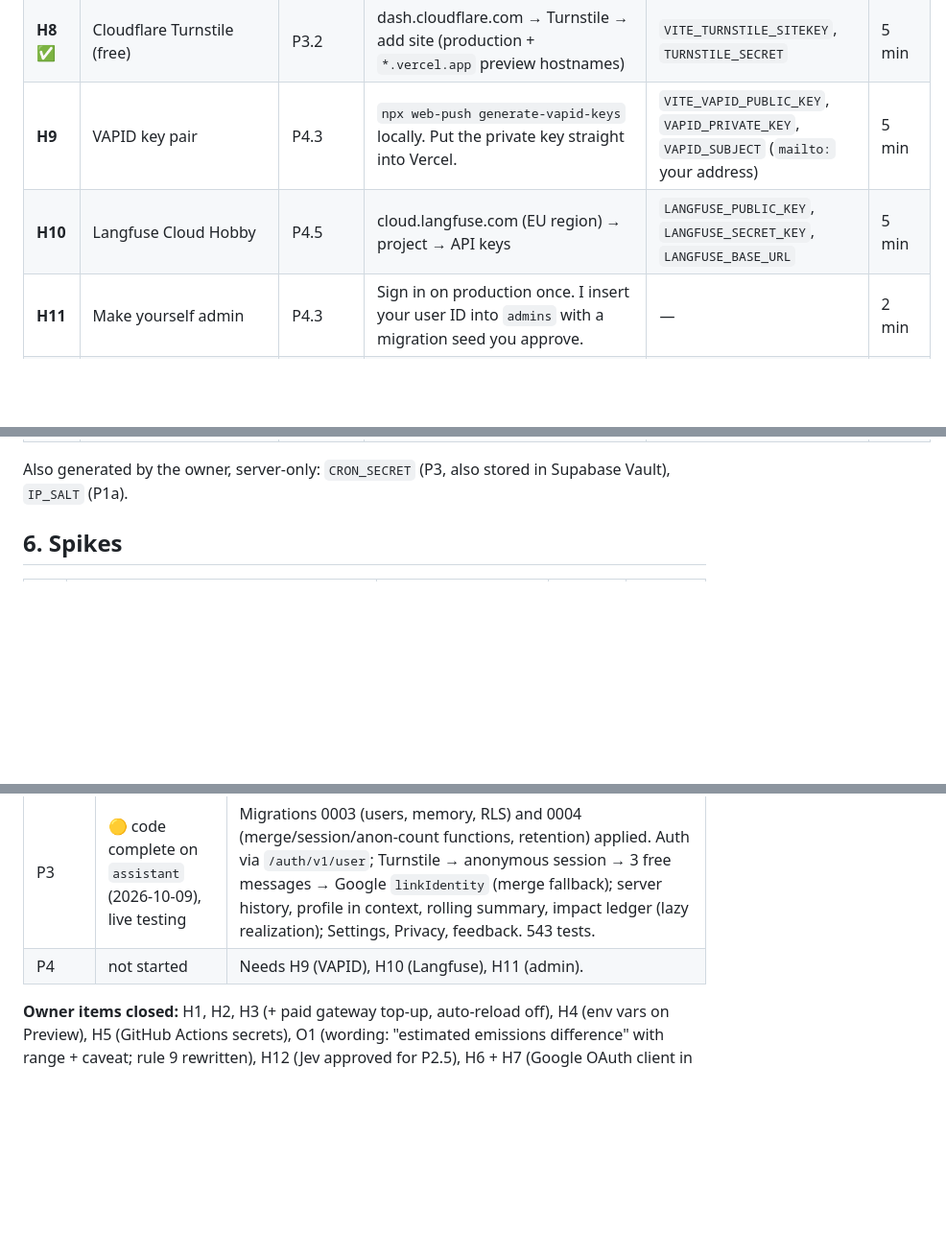
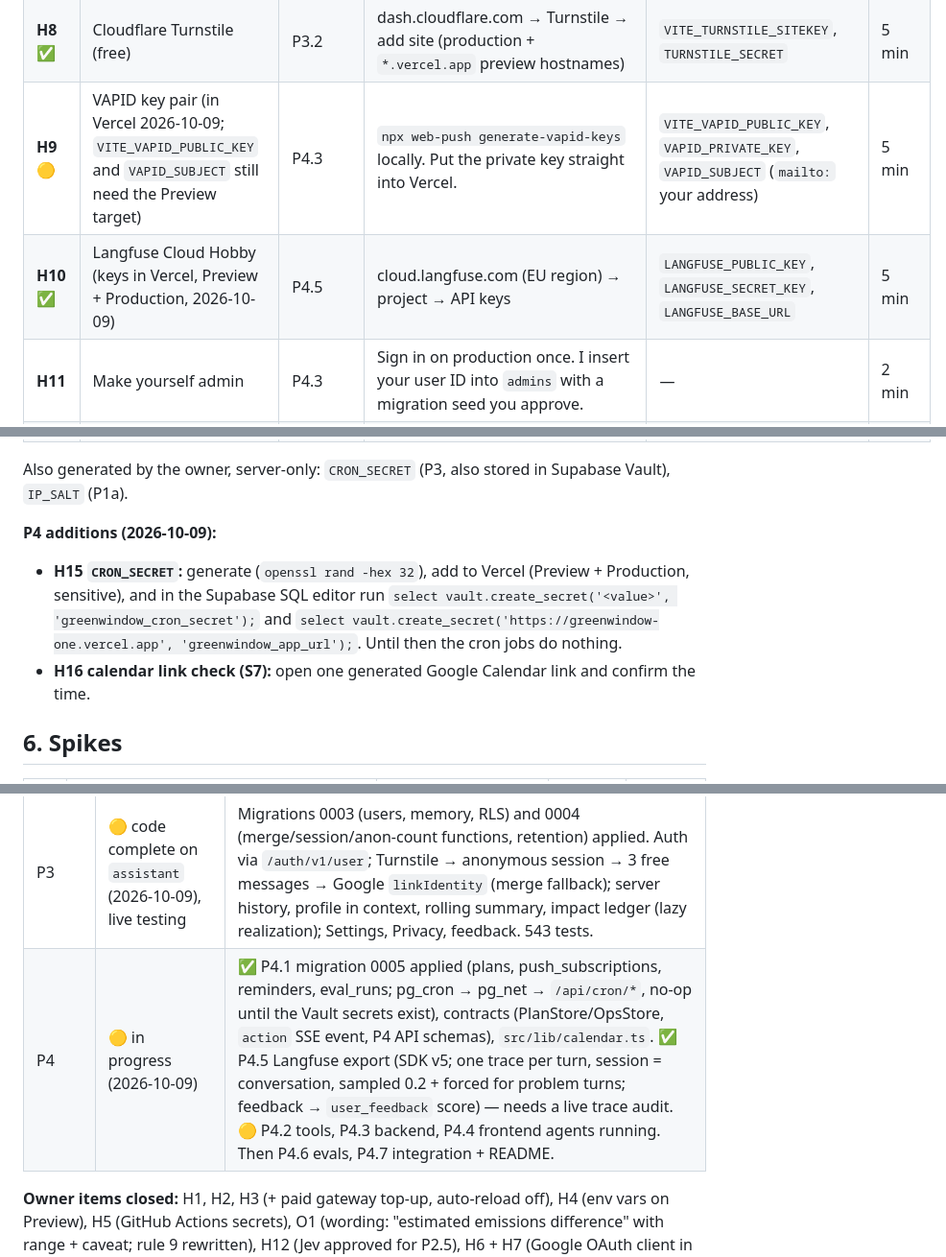
Before and after one commit to nivesh22/greenwindow, a Markdown page: docs/agent-execution-plan.md, 3 parts joined by grey strips. Shown at 96% size. Drawn GitHub-style; blank space fills up the shorter version.

Commit message:
Plan status: P4 in progress; owner items H9 (partial), H10, H15, H16
Co-Authored-By: Claude Opus 5.5 <noreply@anthropic.com>

```diff
--- a/docs/agent-execution-plan.md
+++ b/docs/agent-execution-plan.md
@@ -196,14 +196,18 @@ never print or decrypt values.
 | **H6** ✅ | Google OAuth client | P3.2, P3.4 | console.cloud.google.com → new project → OAuth consent screen (External, scopes `email` + `profile` only, privacy URL `https://greenwindow-one.vercel.app/privacy`) → Credentials → OAuth client (Web) with redirect URI `https://<project-ref>.supabase.co/auth/v1/callback`. Paste the client ID/secret into Supabase (H7), not into Vercel. | (stored in Supabase) | 20 min |
 | **H7** ✅ | Supabase Auth settings | P3.2, P3.4 | Authentication → Providers: enable **Anonymous**, enable **Google** (H6 values), enable **Manual linking**. URL config: site URL = production URL, add the preview URL pattern. | — | 5 min |
 | **H8** ✅ | Cloudflare Turnstile (free) | P3.2 | dash.cloudflare.com → Turnstile → add site (production + `*.vercel.app` preview hostnames) | `VITE_TURNSTILE_SITEKEY`, `TURNSTILE_SECRET` | 5 min |
-| **H9** | VAPID key pair | P4.3 | `npx web-push generate-vapid-keys` locally. Put the private key straight into Vercel. | `VITE_VAPID_PUBLIC_KEY`, `VAPID_PRIVATE_KEY`, `VAPID_SUBJECT` (`mailto:` your address) | 5 min |
-| **H10** | Langfuse Cloud Hobby | P4.5 | cloud.langfuse.com (EU region) → project → API keys | `LANGFUSE_PUBLIC_KEY`, `LANGFUSE_SECRET_KEY`, `LANGFUSE_BASE_URL` | 5 min |
+| **H9** 🟡 | VAPID key pair (in Vercel 2026-10-09; `VITE_VAPID_PUBLIC_KEY` and `VAPID_SUBJECT` still need the Preview target) | P4.3 | `npx web-push generate-vapid-keys` locally. Put the private key straight into Vercel. | `VITE_VAPID_PUBLIC_KEY`, `VAPID_PRIVATE_KEY`, `VAPID_SUBJECT` (`mailto:` your address) | 5 min |
+| **H10** ✅ | Langfuse Cloud Hobby (keys in Vercel, Preview + Production, 2026-10-09) | P4.5 | cloud.langfuse.com (EU region) → project → API keys | `LANGFUSE_PUBLIC_KEY`, `LANGFUSE_SECRET_KEY`, `LANGFUSE_BASE_URL` | 5 min |
 | **H11** | Make yourself admin | P4.3 | Sign in on production once. I insert your user ID into `admins` with a migration seed you approve. | — | 2 min |
 | **H12** ✅ | Jev decision | P2.5 | After S1: approve (or not) Jev via the gateway, with its cost counted toward the $5 | — | 2 min |
 | **H14** | Make `agent-evals` a required check on `main` | P2.6 | GitHub → Settings → Branches → rule for `main` → Require status checks → add `agent-evals (replay)` after its first run. | — | 2 min |
 | H13 | (Optional) Mac git identity | any | On the Mac: `git config --global user.name nivesh22` and `git config --global user.email nivesh@g.ucla.edu` | — | 1 min |
 
 Also generated by the owner, server-only: `CRON_SECRET` (P3, also stored in Supabase Vault), `IP_SALT` (P1a).
+
+**P4 additions (2026-10-09):**
+- **H15 `CRON_SECRET`:** generate (`openssl rand -hex 32`), add to Vercel (Preview + Production, sensitive), and in the Supabase SQL editor run `select vault.create_secret('<value>', 'greenwindow_cron_secret');` and `select vault.create_secret('https://greenwindow-one.vercel.app', 'greenwindow_app_url');`. Until then the cron jobs do nothing.
+- **H16 calendar link check (S7):** open one generated Google Calendar link and confirm the time.
 
 ## 6. Spikes
 
@@ -239,7 +243,7 @@ Last updated 2026-10-08 (late evening). Integration branch `assistant`; preview:
 | P1b | 🟡 in progress | ✅ P1b.2 plan panel two-way sync, two-column layout, "How I got this" drawer. ✅ P1b.3 migration 0002 (80% alert, `reset_budget`, `budget_status`) **applied and checked live**; limit tests; health keepalive in `pipeline.yml`; `sse-test` removed. ✅ P1b.4 `explain_uncertainty`. ✅ Functions in `dub1`. 🟡 P1b.1 grounding check + circuit breaker (harness agent running). Then P1b.5: integration (`messages_left` in `turn_start`), live check, owner review, **release 1** (`assistant` → `main`). 206 tests green. |
 | P2 | 🟡 in progress (agents started 2026-10-08) | Gates on rules + Gemini classifier first, then Jev adapter (approved, H12). Live evals can use the GitHub secrets (H5). |
 | P3 | 🟡 code complete on `assistant` (2026-10-09), live testing | Migrations 0003 (users, memory, RLS) and 0004 (merge/session/anon-count functions, retention) applied. Auth via `/auth/v1/user`; Turnstile → anonymous session → 3 free messages → Google `linkIdentity` (merge fallback); server history, profile in context, rolling summary, impact ledger (lazy realization); Settings, Privacy, feedback. 543 tests. |
-| P4 | not started | Needs H9 (VAPID), H10 (Langfuse), H11 (admin). |
+| P4 | 🟡 in progress (2026-10-09) | ✅ P4.1 migration 0005 applied (plans, push_subscriptions, reminders, eval_runs; pg_cron → pg_net → `/api/cron/*`, no-op until the Vault secrets exist), contracts (PlanStore/OpsStore, `action` SSE event, P4 API schemas), `src/lib/calendar.ts`. ✅ P4.5 Langfuse export (SDK v5; one trace per turn, session = conversation, sampled 0.2 + forced for problem turns; feedback → `user_feedback` score) — needs a live trace audit. 🟡 P4.2 tools, P4.3 backend, P4.4 frontend agents running. Then P4.6 evals, P4.7 integration + README. |
 
 **Owner items closed:** H1, H2, H3 (+ paid gateway top-up, auto-reload off), H4 (env vars on Preview), H5 (GitHub Actions secrets), O1 (wording: "estimated emissions difference" with range + caveat; rule 9 rewritten), H12 (Jev approved for P2.5), H6 + H7 (Google OAuth client in Supabase only; anonymous sign-ins + manual linking on; verified live 2026-10-08: anonymous signup 200, Google authorize 302 to accounts.google.com; manual linking to be tested in P3). H8 (Turnstile widget for both hostnames; secret verified live against siteverify 2026-10-08). **Next owner items:** H14 (make `agent-evals (replay)` a required check on `main` — ready now), then H9 (VAPID) and H10 (Langfuse) for P4.
 
```
